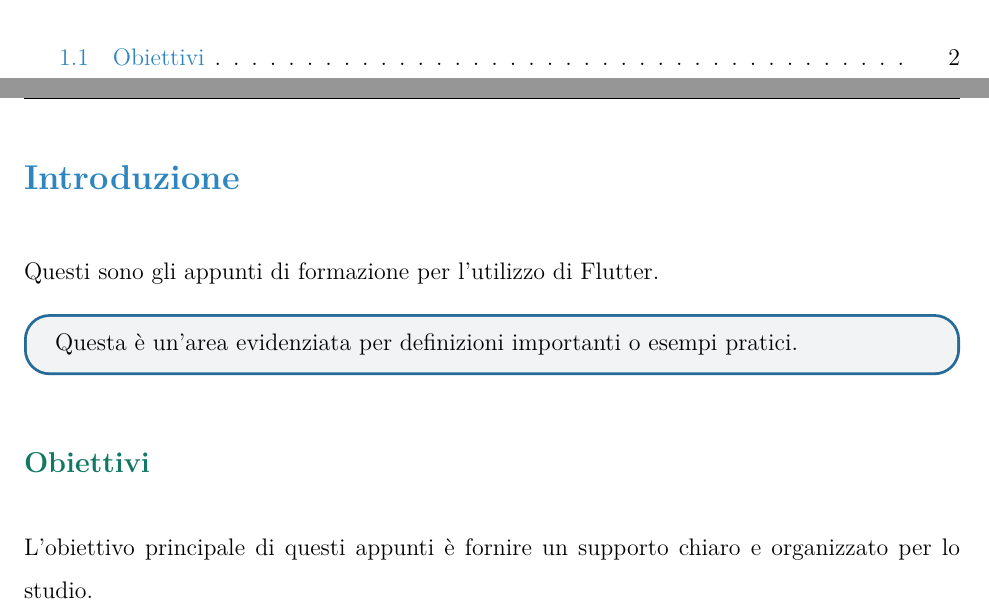
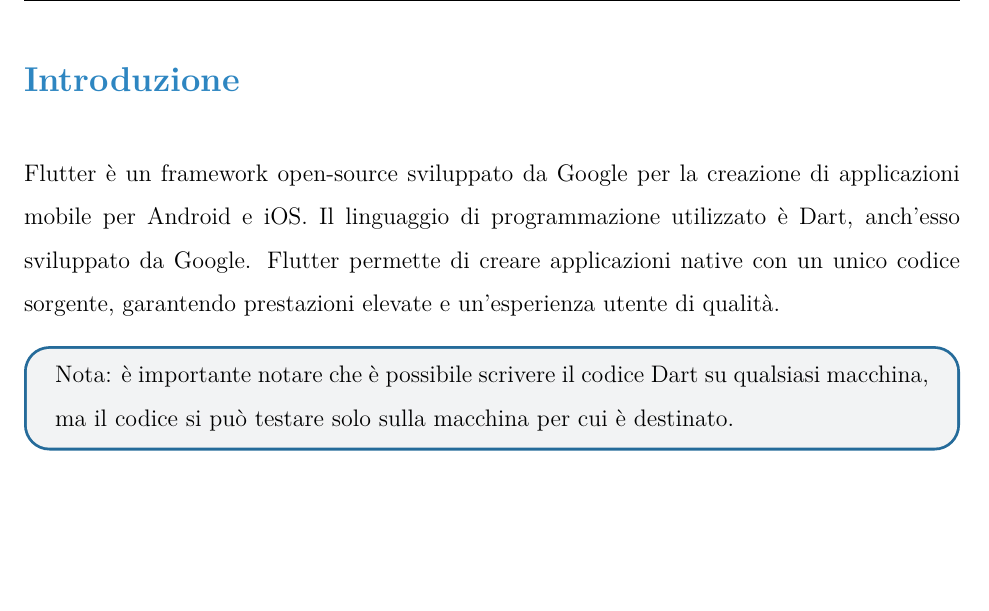
Before and after one commit to mrAnderson2159/formazione_vim, a LaTeX document (flutter/tex/flutter.tex): two parts of pages 2 and 3 of 3 before the commit and part of page 3 of 3 after it, the two joined at a grey line, cut at the place of the change, the shorter picture padded with empty space. Compiled offline with pdfLaTeX.

Commit message:
flutter.tex

```diff
--- a/flutter/tex/flutter.tex
+++ b/flutter/tex/flutter.tex
@@ -68,13 +68,16 @@
 
 % Esempio di sezione
 \section{Introduzione}
-Questi sono gli appunti di formazione per l'utilizzo di Flutter.
+Flutter è un framework open-source sviluppato da Google per la creazione
+di applicazioni mobile per Android e iOS.
+Il linguaggio di programmazione utilizzato è Dart,
+anch'esso sviluppato da Google.
+Flutter permette di creare applicazioni native con un unico codice sorgente,
+garantendo prestazioni elevate e un'esperienza utente di qualità.
 
 \begin{highlight}
-Questa è un'area evidenziata per definizioni importanti o esempi pratici.
+Nota: è importante notare che è possibile scrivere il codice Dart su qualsiasi
+macchina, ma il codice si può testare solo sulla macchina per cui è destinato.
 \end{highlight}
 
-\subsection{Obiettivi}
-L'obiettivo principale di questi appunti è fornire un supporto chiaro e organizzato per lo studio.
-
 \end{document}
```
